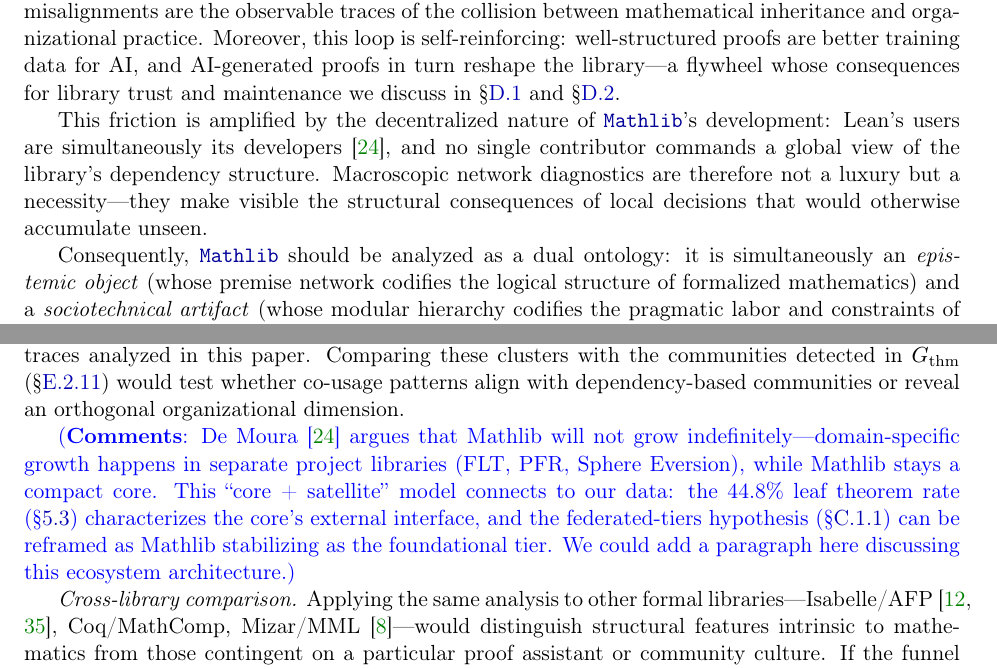
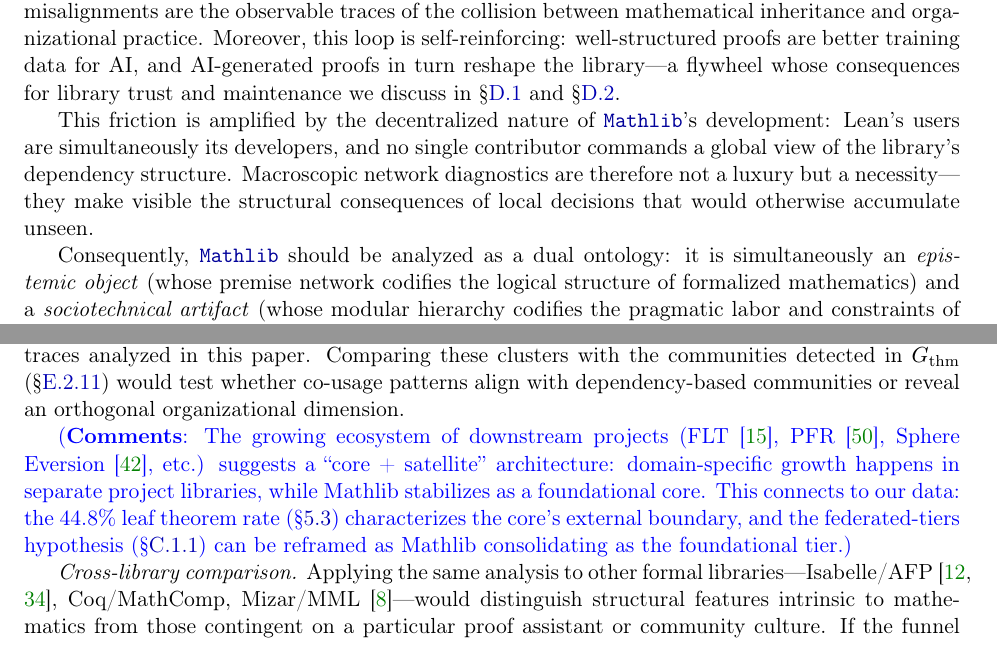
Before and after one commit to MathNetwork/MathlibGraph, a LaTeX paper (paper/main.tex, which reads paper/sections/appendix/conclusion.tex, paper/sections/main/conceptual-framework.tex): two parts of pages 7 and 56 of 109, joined at a grey line, cut so that both start at the same text. Compiled offline with pdfLaTeX.

Commit message:
Remove unwarranted de Moura citations
- conceptual-framework: "users are developers" is observable fact,
  no citation needed
- conclusion: rewrite core+satellite paragraph as our own observation
  from data (leaf rate + downstream projects), not attributed to
  de Moura

Co-Authored-By: Claude Opus 4.6 <noreply@anthropic.com>

```diff
--- a/paper/sections/appendix/conclusion.tex
+++ b/paper/sections/appendix/conclusion.tex
@@ -97,7 +97,7 @@ Several limitations constrain the scope of our conclusions.
 
 \emph{Premise co-occurrence analysis.} After filtering high-frequency infrastructure pairs, the co-occurrence graph may reveal clusters of premises that are cognitively associated---``proof toolkits'' that practitioners reach for together, independent of logical necessity. Such clusters would constitute the most direct trace of proof-search heuristics in the product, complementing the structural traces analyzed in this paper. Comparing these clusters with the communities detected in $G_{\mathrm{thm}}$ (\S\ref{sec:thm-community}) would test whether co-usage patterns align with dependency-based communities or reveal an orthogonal organizational dimension.
 
-\xinze{De Moura~\cite{demoura2026proofassistants} argues that Mathlib will not grow indefinitely---domain-specific growth happens in separate project libraries (FLT, PFR, Sphere Eversion), while Mathlib stays a compact core. This ``core + satellite'' model connects to our data: the 44.8\% leaf theorem rate (\S\ref{sec:thm-leaves}) characterizes the core's external interface, and the federated-tiers hypothesis (\S\ref{sec:module_conclusion}) can be reframed as Mathlib stabilizing as the foundational tier. We could add a paragraph here discussing this ecosystem architecture.}
+\xinze{The growing ecosystem of downstream projects (FLT~\cite{flt_lean}, PFR~\cite{pfr_lean}, Sphere Eversion~\cite{sphere_eversion}, etc.) suggests a ``core + satellite'' architecture: domain-specific growth happens in separate project libraries, while Mathlib stabilizes as a foundational core. This connects to our data: the 44.8\% leaf theorem rate (\S\ref{sec:thm-leaves}) characterizes the core's external boundary, and the federated-tiers hypothesis (\S\ref{sec:module_conclusion}) can be reframed as Mathlib consolidating as the foundational tier.}
 
 \emph{Cross-library comparison.} Applying the same analysis to other formal libraries---Isabelle/AFP~\cite{blanchette2015,klein2012}, Coq/MathComp, Mizar/MML~\cite{bancerek2018}---would distinguish structural features intrinsic to mathematics from those contingent on a particular proof assistant or community culture. If the funnel topology, the two-layer hub structure, and the near-zero module cohesion appear across libraries built on different type theories and maintained by different communities, they are properties of formalized mathematics itself; if they diverge, they are artifacts of the medium.
 
--- a/paper/sections/main/conceptual-framework.tex
+++ b/paper/sections/main/conceptual-framework.tex
@@ -13,6 +13,6 @@ The library's macro-organizational structure---module partitioning and namespace
 
 The structural friction generated by this transition---manifesting as an incomplete alignment between inherited logical dependencies and contemporary organizational boundaries---provides the primary empirical signal for our research. Tightly interdependent declarations are routinely distributed across distinct modules for compilation efficiency, while logically orthogonal content is often aggregated under a single namespace due to legacy naming conventions. These quantifiable misalignments are the observable traces of the collision between mathematical inheritance and organizational practice. Moreover, this loop is self-reinforcing: well-structured proofs are better training data for AI, and AI-generated proofs in turn reshape the library---a flywheel whose consequences for library trust and maintenance we discuss in \S\ref{sec:interplay} and \S\ref{sec:practice}.
 
-This friction is amplified by the decentralized nature of \module{Mathlib}'s development: Lean's users are simultaneously its developers~\cite{demoura2026proofassistants}, and no single contributor commands a global view of the library's dependency structure. Macroscopic network diagnostics are therefore not a luxury but a necessity---they make visible the structural consequences of local decisions that would otherwise accumulate unseen.
+This friction is amplified by the decentralized nature of \module{Mathlib}'s development: Lean's users are simultaneously its developers, and no single contributor commands a global view of the library's dependency structure. Macroscopic network diagnostics are therefore not a luxury but a necessity---they make visible the structural consequences of local decisions that would otherwise accumulate unseen.
 
 Consequently, \module{Mathlib} should be analyzed as a dual ontology: it is simultaneously an \textit{epistemic object} (whose premise network codifies the logical structure of formalized mathematics) and a \textit{sociotechnical artifact} (whose modular hierarchy codifies the pragmatic labor and constraints of a contemporary community). The graph decompositions make this duality operationally precise---each decomposition is a projection that isolates one dimension from the entanglement. The empirical quantification of the separation and interplay between these two dimensions constitutes the core problem of this paper.
```
